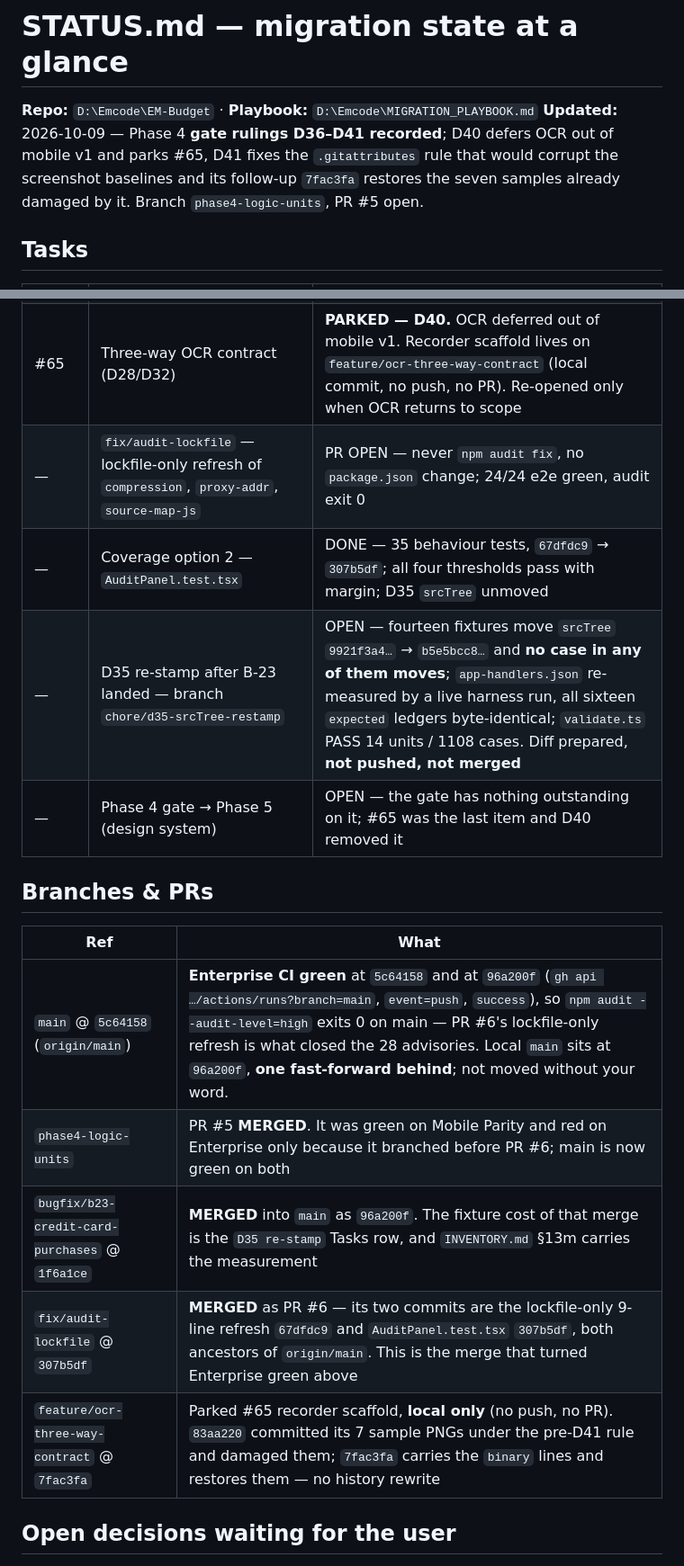
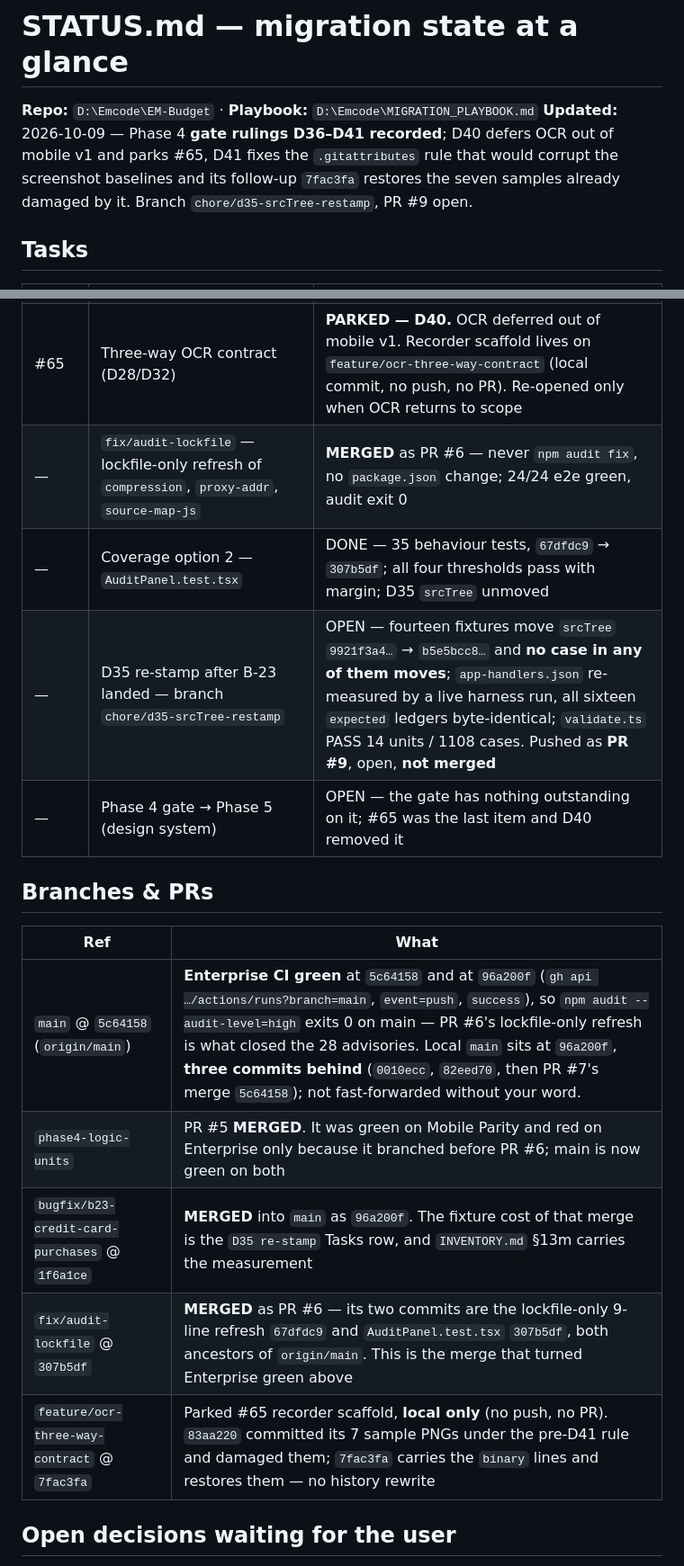
Before and after one commit to emalyaditha/EM-Budget, a Markdown page: parity/STATUS.md, 2 parts joined by grey strips. Shown at 90% size. GitHub-like rendering.

Commit message:
docs(parity): correct four stale STATUS.md statements in the re-stamp PR
The first commit widened two tables and left four sentences describing a state
that had already moved on: main's local ref is three commits behind origin, not
one, this branch is pushed (it is PR #9), and both `phase4-logic-units` and
`fix/audit-lockfile` merged while the header and the Tasks table still said they
were open.

```diff
--- a/parity/STATUS.md
+++ b/parity/STATUS.md
@@ -3,7 +3,7 @@
 **Repo:** `D:\Emcode\EM-Budget` · **Playbook:** `D:\Emcode\MIGRATION_PLAYBOOK.md`
 **Updated:** 2026-10-09 — Phase 4 **gate rulings D36–D41 recorded**; D40 defers OCR out of mobile v1
 and parks #65, D41 fixes the `.gitattributes` rule that would corrupt the screenshot baselines and its
-follow-up `7fac3fa` restores the seven samples already damaged by it. Branch `phase4-logic-units`, PR #5 open.
+follow-up `7fac3fa` restores the seven samples already damaged by it. Branch `chore/d35-srcTree-restamp`, PR #9 open.
 
 ## Tasks
 
@@ -16,20 +16,20 @@ follow-up `7fac3fa` restores the seven samples already damaged by it. Branch `ph
 | #64c    | INVENTORY §13m write-up                                                                                  | DONE — `INVENTORY.md:1326-1392`, pushed with the gate docs                                                                                                                                                                                                                                        |
 | #64     | Phase 4 logic port as a whole                                                                            | DONE — this is the last gate commit on the branch                                                                                                                                                                                                                                                 |
 | #65     | Three-way OCR contract (D28/D32)                                                                         | **PARKED — D40.** OCR deferred out of mobile v1. Recorder scaffold lives on `feature/ocr-three-way-contract` (local commit, no push, no PR). Re-opened only when OCR returns to scope                                                                                                             |
-| —       | `fix/audit-lockfile` — lockfile-only refresh of `compression`, `proxy-addr`, `source-map-js`             | PR OPEN — never `npm audit fix`, no `package.json` change; 24/24 e2e green, audit exit 0                                                                                                                                                                                                          |
+| —       | `fix/audit-lockfile` — lockfile-only refresh of `compression`, `proxy-addr`, `source-map-js`             | **MERGED** as PR #6 — never `npm audit fix`, no `package.json` change; 24/24 e2e green, audit exit 0                                                                                                                                                                                              |
 | —       | Coverage option 2 — `AuditPanel.test.tsx`                                                                | DONE — 35 behaviour tests, `67dfdc9` → `307b5df`; all four thresholds pass with margin; D35 `srcTree` unmoved                                                                                                                                                                                     |
-| —       | D35 re-stamp after B-23 landed — branch `chore/d35-srcTree-restamp`                                      | OPEN — fourteen fixtures move `srcTree` `9921f3a4…` → `b5e5bcc8…` and **no case in any of them moves**; `app-handlers.json` re-measured by a live harness run, all sixteen `expected` ledgers byte-identical; `validate.ts` PASS 14 units / 1108 cases. Diff prepared, **not pushed, not merged** |
+| —       | D35 re-stamp after B-23 landed — branch `chore/d35-srcTree-restamp`                                      | OPEN — fourteen fixtures move `srcTree` `9921f3a4…` → `b5e5bcc8…` and **no case in any of them moves**; `app-handlers.json` re-measured by a live harness run, all sixteen `expected` ledgers byte-identical; `validate.ts` PASS 14 units / 1108 cases. Pushed as **PR #9**, open, **not merged** |
 | —       | Phase 4 gate → Phase 5 (design system)                                                                   | OPEN — the gate has nothing outstanding on it; #65 was the last item and D40 removed it                                                                                                                                                                                                           |
 
 ## Branches & PRs
 
-| Ref                                            | What                                                                                                                                                                                                                                                                                                                                |
-| ---------------------------------------------- | ----------------------------------------------------------------------------------------------------------------------------------------------------------------------------------------------------------------------------------------------------------------------------------------------------------------------------------- |
-| `main` @ `5c64158` (`origin/main`)             | **Enterprise CI green** at `5c64158` and at `96a200f` (`gh api …/actions/runs?branch=main`, `event=push`, `success`), so `npm audit --audit-level=high` exits 0 on main — PR #6's lockfile-only refresh is what closed the 28 advisories. Local `main` sits at `96a200f`, **one fast-forward behind**; not moved without your word. |
-| `phase4-logic-units`                           | PR #5 **MERGED**. It was green on Mobile Parity and red on Enterprise only because it branched before PR #6; main is now green on both                                                                                                                                                                                              |
-| `bugfix/b23-credit-card-purchases` @ `1f6a1ce` | **MERGED** into `main` as `96a200f`. The fixture cost of that merge is the `D35 re-stamp` Tasks row, and `INVENTORY.md` §13m carries the measurement                                                                                                                                                                                |
-| `fix/audit-lockfile` @ `307b5df`               | **MERGED** as PR #6 — its two commits are the lockfile-only 9-line refresh `67dfdc9` and `AuditPanel.test.tsx` `307b5df`, both ancestors of `origin/main`. This is the merge that turned Enterprise green above                                                                                                                     |
-| `feature/ocr-three-way-contract` @ `7fac3fa`   | Parked #65 recorder scaffold, **local only** (no push, no PR). `83aa220` committed its 7 sample PNGs under the pre-D41 rule and damaged them; `7fac3fa` carries the `binary` lines and restores them — no history rewrite                                                                                                           |
+| Ref                                            | What                                                                                                                                                                                                                                                                                                                                                                                           |
+| ---------------------------------------------- | ---------------------------------------------------------------------------------------------------------------------------------------------------------------------------------------------------------------------------------------------------------------------------------------------------------------------------------------------------------------------------------------------- |
+| `main` @ `5c64158` (`origin/main`)             | **Enterprise CI green** at `5c64158` and at `96a200f` (`gh api …/actions/runs?branch=main`, `event=push`, `success`), so `npm audit --audit-level=high` exits 0 on main — PR #6's lockfile-only refresh is what closed the 28 advisories. Local `main` sits at `96a200f`, **three commits behind** (`0010ecc`, `82eed70`, then PR #7's merge `5c64158`); not fast-forwarded without your word. |
+| `phase4-logic-units`                           | PR #5 **MERGED**. It was green on Mobile Parity and red on Enterprise only because it branched before PR #6; main is now green on both                                                                                                                                                                                                                                                         |
+| `bugfix/b23-credit-card-purchases` @ `1f6a1ce` | **MERGED** into `main` as `96a200f`. The fixture cost of that merge is the `D35 re-stamp` Tasks row, and `INVENTORY.md` §13m carries the measurement                                                                                                                                                                                                                                           |
+| `fix/audit-lockfile` @ `307b5df`               | **MERGED** as PR #6 — its two commits are the lockfile-only 9-line refresh `67dfdc9` and `AuditPanel.test.tsx` `307b5df`, both ancestors of `origin/main`. This is the merge that turned Enterprise green above                                                                                                                                                                                |
+| `feature/ocr-three-way-contract` @ `7fac3fa`   | Parked #65 recorder scaffold, **local only** (no push, no PR). `83aa220` committed its 7 sample PNGs under the pre-D41 rule and damaged them; `7fac3fa` carries the `binary` lines and restores them — no history rewrite                                                                                                                                                                      |
 
 ## Open decisions waiting for the user
 
```
